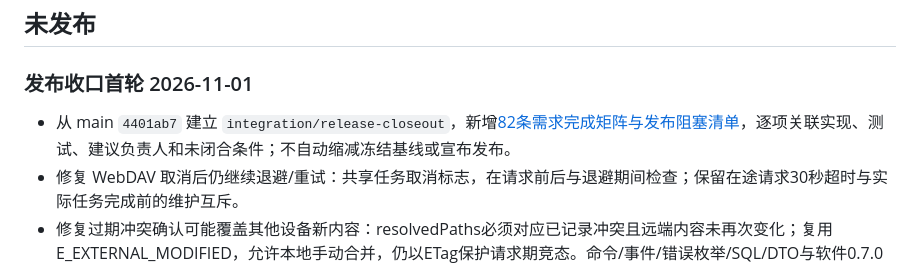
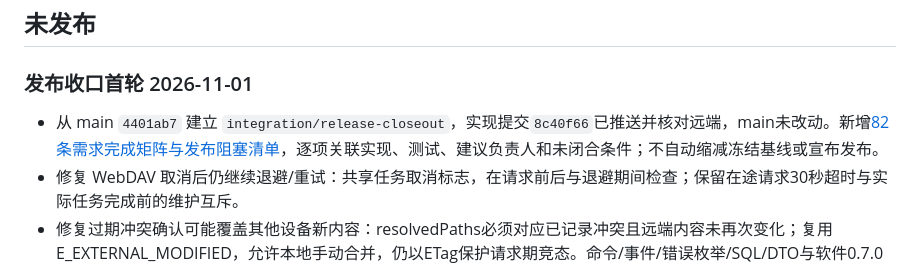
Before and after one commit to mikuloveSSY/NoteBase, a Markdown page: CHANGELOG.md, the part around the change. Drawn GitHub-style.

Commit message:
docs: record verified release closeout delivery

```diff
--- a/CHANGELOG.md
+++ b/CHANGELOG.md
@@ -8,7 +8,7 @@
 
 ### 发布收口首轮 2026-11-01
 
-- 从 main `4401ab7` 建立 `integration/release-closeout`，新增[82条需求完成矩阵与发布阻塞清单](docs/需求完成矩阵与发布阻塞清单.md)，逐项关联实现、测试、建议负责人和未闭合条件；不自动缩减冻结基线或宣布发布。
+- 从 main `4401ab7` 建立 `integration/release-closeout`，实现提交`8c40f66`已推送并核对远端，main未改动。新增[82条需求完成矩阵与发布阻塞清单](docs/需求完成矩阵与发布阻塞清单.md)，逐项关联实现、测试、建议负责人和未闭合条件；不自动缩减冻结基线或宣布发布。
 - 修复 WebDAV 取消后仍继续退避/重试：共享任务取消标志，在请求前后与退避期间检查；保留在途请求30秒超时与实际任务完成前的维护互斥。
 - 修复过期冲突确认可能覆盖其他设备新内容：resolvedPaths必须对应已记录冲突且远端内容未再次变化；复用E_EXTERNAL_MODIFIED，允许本地手动合并，仍以ETag保护请求期竞态。命令/事件/错误枚举/SQL/DTO与软件0.7.0保持不变，行为兼容说明见验收记录。
 - 新增8项回归：HTTP取消/退避、同步启动前取消、过期和无记录冲突确认、同步部分失败/取消后的索引与草稿保护、迁移设置提交失败后的旧库保存检索；完整核心191通过、1项独立服务默认忽略，另显式运行独立WsgiDAV/Windows凭据1项通过，共192个不同用例通过；核心/外壳严格Clippy与fmt通过。证据见[发布收口首轮验收](notebase-starter/docs/发布收口首轮验收.md)。
```
Also changed, not shown: docs/需求完成矩阵与发布阻塞清单.md (+1 -1 lines), notebase-starter/docs/发布收口首轮验收.md (+3 -1 lines).
